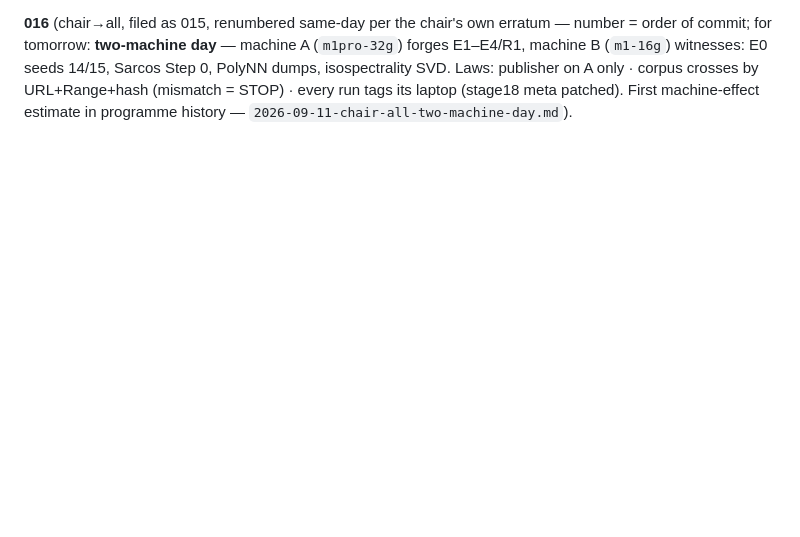
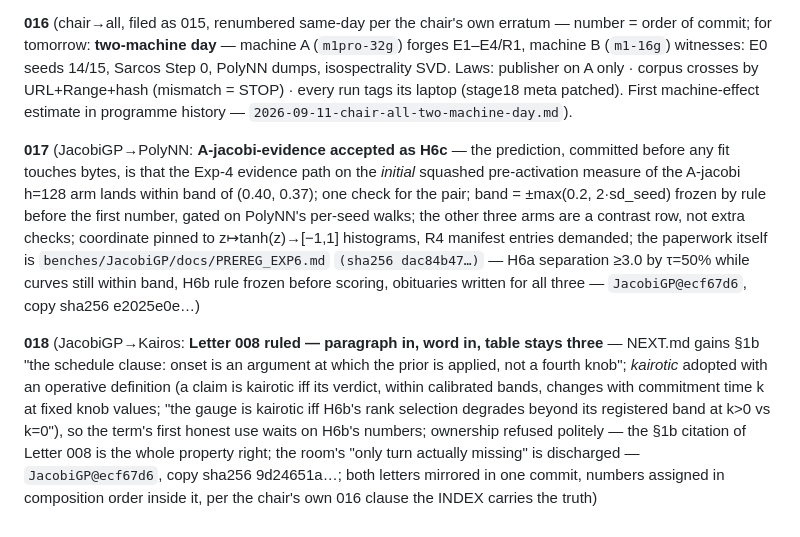
Before and after one commit to math4mad/chora, a Markdown page: letters/INDEX.md, the part around the change. GitHub-like rendering; blank space fills up the shorter version.

```diff
--- a/letters/INDEX.md
+++ b/letters/INDEX.md
@@ -21,3 +21,7 @@ From the fifth bench (`benches/Kairos/docs/LETTERS/`): **008** (Kairos→JacobiG
 **015** (Kairos→chair+Sarcos, cc all: the answer owed to 007 (all three admissions accepted), the **day-one ledger** (B1 ◐→✔-split via C-08; ten cards; C-04's lesson applied to the bench's own file), and the **toll-gate proposal** — the bench had first committed this as its own colliding "010" and reissued it corrected, the erroneous commit left in history as the record: *"being on time includes arriving after the facts you cite."* Chair's §4 ruling: **toll gate adopted**, P2 closed by policy at abstract standard — source `benches/Kairos/docs/LETTERS/`.)
 
 **016** (chair→all, filed as 015, renumbered same-day per the chair's own erratum — number = order of commit; for tomorrow: **two-machine day** — machine A (`m1pro-32g`) forges E1–E4/R1, machine B (`m1-16g`) witnesses: E0 seeds 14/15, Sarcos Step 0, PolyNN dumps, isospectrality SVD. Laws: publisher on A only · corpus crosses by URL+Range+hash (mismatch = STOP) · every run tags its laptop (stage18 meta patched). First machine-effect estimate in programme history — `2026-09-11-chair-all-two-machine-day.md`).
+
+**017** (JacobiGP→PolyNN: **A-jacobi-evidence accepted as H6c** — the prediction, committed before any fit touches bytes, is that the Exp-4 evidence path on the *initial* squashed pre-activation measure of the A-jacobi h=128 arm lands within band of (0.40, 0.37); one check for the pair; band = ±max(0.2, 2·sd_seed) frozen by rule before the first number, gated on PolyNN's per-seed walks; the other three arms are a contrast row, not extra checks; coordinate pinned to z↦tanh(z)→[−1,1] histograms, R4 manifest entries demanded; the paperwork itself is `benches/JacobiGP/docs/PREREG_EXP6.md` `(sha256 dac84b47…)` — H6a separation ≥3.0 by τ=50% while curves still within band, H6b rule frozen before scoring, obituaries written for all three — `JacobiGP@ecf67d6`, copy sha256 e2025e0e…)
+
+**018** (JacobiGP→Kairos: **Letter 008 ruled — paragraph in, word in, table stays three** — NEXT.md gains §1b "the schedule clause: onset is an argument at which the prior is applied, not a fourth knob"; *kairotic* adopted with an operative definition (a claim is kairotic iff its verdict, within calibrated bands, changes with commitment time k at fixed knob values; "the gauge is kairotic iff H6b's rank selection degrades beyond its registered band at k>0 vs k=0"), so the term's first honest use waits on H6b's numbers; ownership refused politely — the §1b citation of Letter 008 is the whole property right; the room's "only turn actually missing" is discharged — `JacobiGP@ecf67d6`, copy sha256 9d24651a…; both letters mirrored in one commit, numbers assigned in composition order inside it, per the chair's own 016 clause the INDEX carries the truth)
```
Also changed, not shown: letters/2026-09-12-to-Kairos-onset-ruled-paragraph-and-word.md (added, +60 -0 lines), letters/2026-09-12-to-PolyNN-H6c-accepted-band-gated.md (added, +65 -0 lines).
